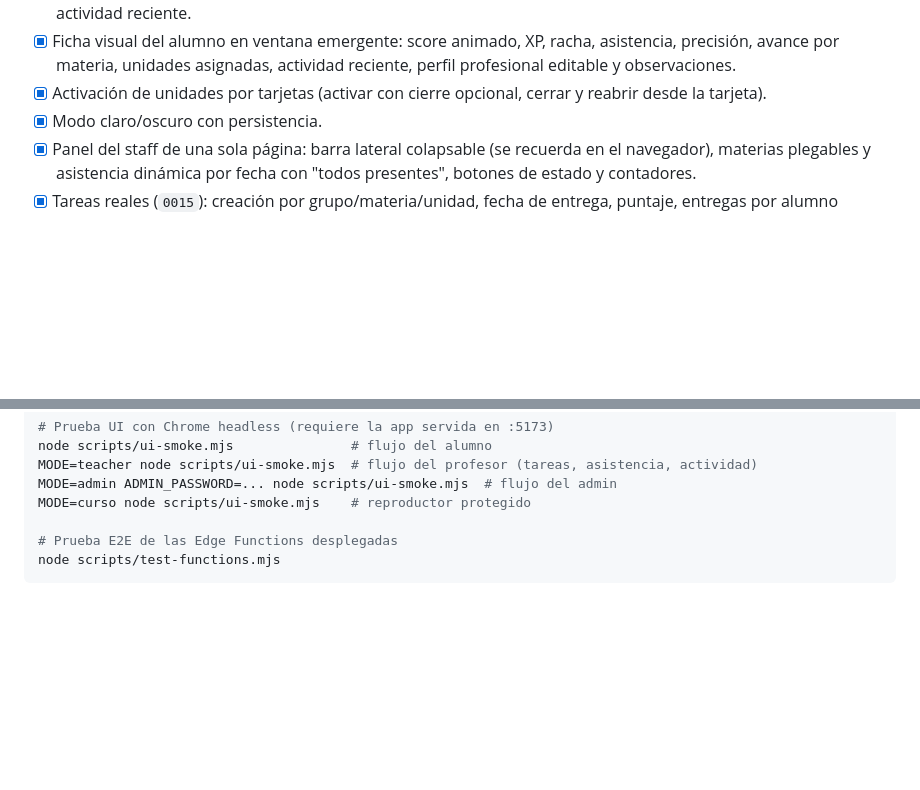
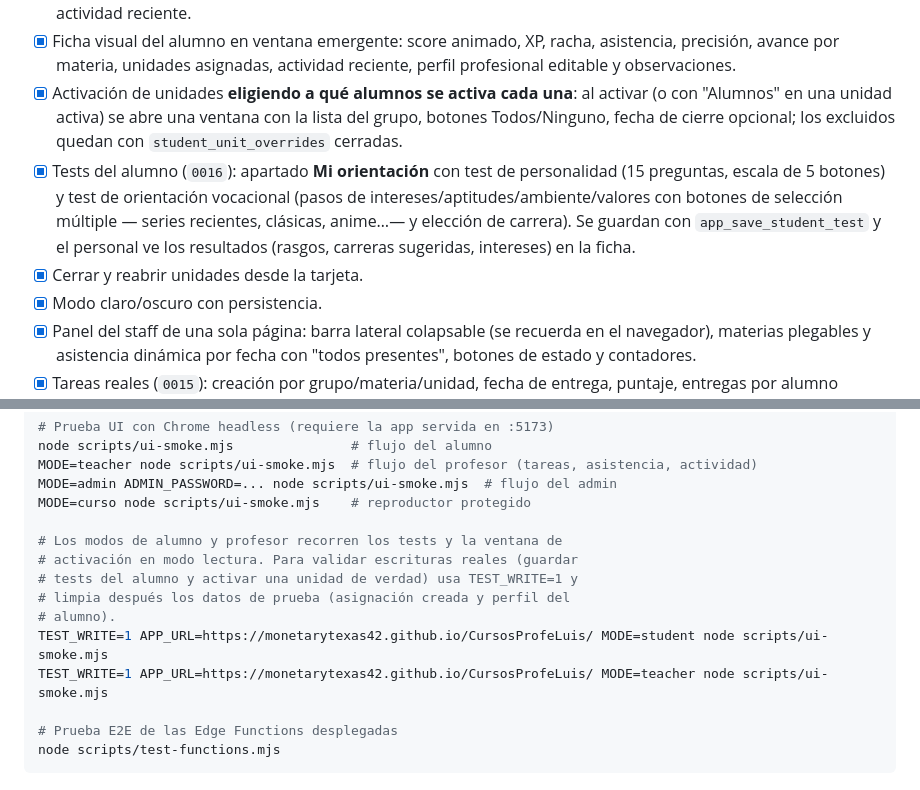
Before and after one commit to MonetaryTexas42/CursosProfeLuis, a Markdown page: app/README.md, 2 parts joined by grey strips. GitHub-like rendering; blank space fills up the shorter version.

Commit message:
README: activación por alumno y tests con TEST_WRITE

````diff
--- a/app/README.md
+++ b/app/README.md
@@ -88,8 +88,17 @@ app/
 - [x] Ficha visual del alumno en ventana emergente: score animado, XP,
       racha, asistencia, precisión, avance por materia, unidades asignadas,
       actividad reciente, perfil profesional editable y observaciones.
-- [x] Activación de unidades por tarjetas (activar con cierre opcional,
-      cerrar y reabrir desde la tarjeta).
+- [x] Activación de unidades **eligiendo a qué alumnos se activa cada una**:
+      al activar (o con "Alumnos" en una unidad activa) se abre una ventana
+      con la lista del grupo, botones Todos/Ninguno, fecha de cierre opcional;
+      los excluidos quedan con `student_unit_overrides` cerradas.
+- [x] Tests del alumno (`0016`): apartado **Mi orientación** con test de
+      personalidad (15 preguntas, escala de 5 botones) y test de orientación
+      vocacional (pasos de intereses/aptitudes/ambiente/valores con botones
+      de selección múltiple — series recientes, clásicas, anime…— y elección
+      de carrera). Se guardan con `app_save_student_test` y el personal ve
+      los resultados (rasgos, carreras sugeridas, intereses) en la ficha.
+- [x] Cerrar y reabrir unidades desde la tarjeta.
 - [x] Modo claro/oscuro con persistencia.
 - [x] Panel del staff de una sola página: barra lateral colapsable (se
       recuerda en el navegador), materias plegables y asistencia dinámica
@@ -138,6 +147,14 @@ MODE=teacher node scripts/ui-smoke.mjs  # flujo del profesor (tareas, asistencia
 MODE=admin ADMIN_PASSWORD=... node scripts/ui-smoke.mjs  # flujo del admin
 MODE=curso node scripts/ui-smoke.mjs    # reproductor protegido
 
+# Los modos de alumno y profesor recorren los tests y la ventana de
+# activación en modo lectura. Para validar escrituras reales (guardar
+# tests del alumno y activar una unidad de verdad) usa TEST_WRITE=1 y
+# limpia después los datos de prueba (asignación creada y perfil del
+# alumno).
+TEST_WRITE=1 APP_URL=https://monetarytexas42.github.io/CursosProfeLuis/ MODE=student node scripts/ui-smoke.mjs
+TEST_WRITE=1 APP_URL=https://monetarytexas42.github.io/CursosProfeLuis/ MODE=teacher node scripts/ui-smoke.mjs
+
 # Prueba E2E de las Edge Functions desplegadas
 node scripts/test-functions.mjs
 ```
````
